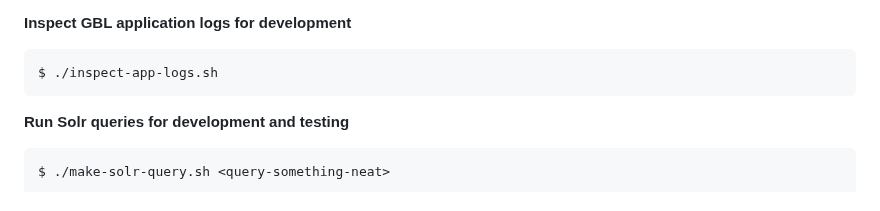
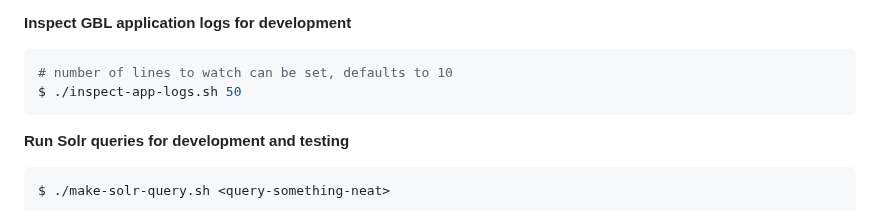
Before and after one commit to ualibraries/ual-geoblacklight, a Markdown page: README.md, the part around the change. Drawn GitHub-style.

````diff
--- a/README.md
+++ b/README.md
@@ -96,7 +96,8 @@ See Geoblacklight tasks [here](https://github.com/geoblacklight/geoblacklight/bl
 **Inspect GBL application logs for development**
 
 ```shell
-$ ./inspect-app-logs.sh
+# number of lines to watch can be set, defaults to 10
+$ ./inspect-app-logs.sh 50
 ```
 
 **Run Solr queries for development and testing**
````
